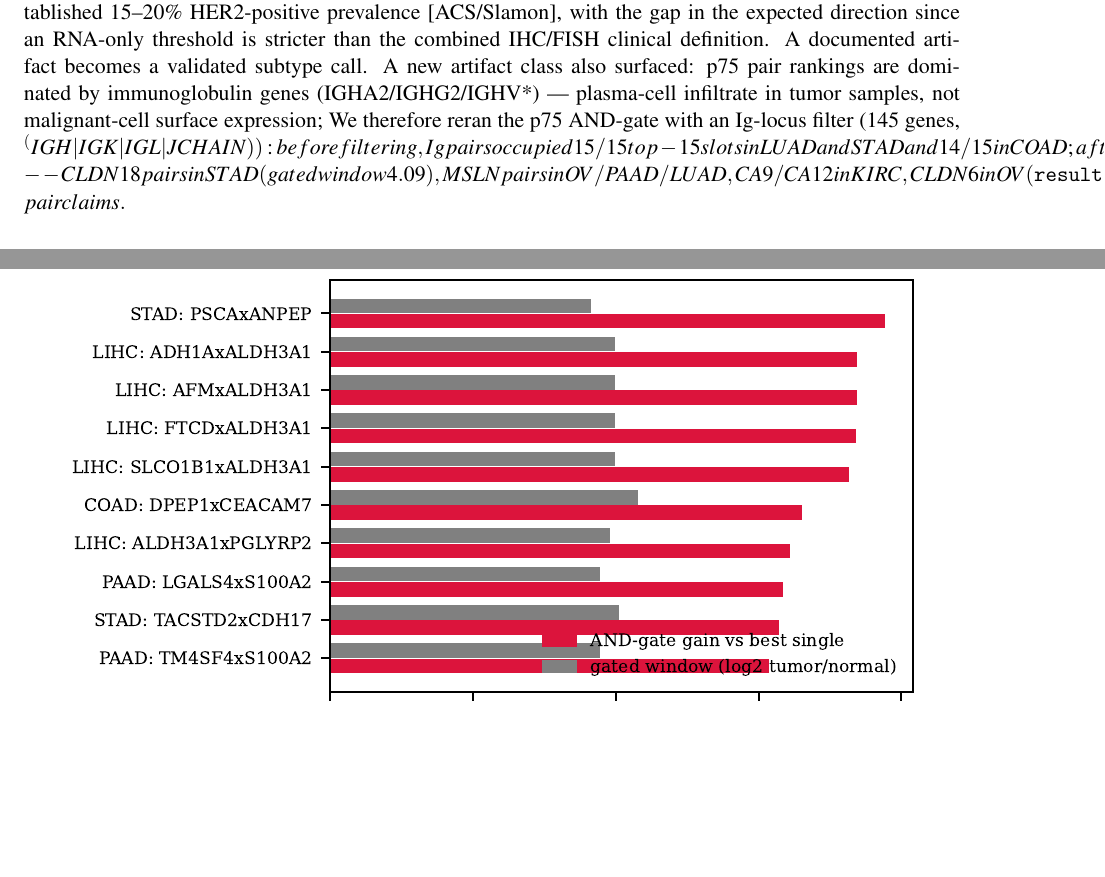
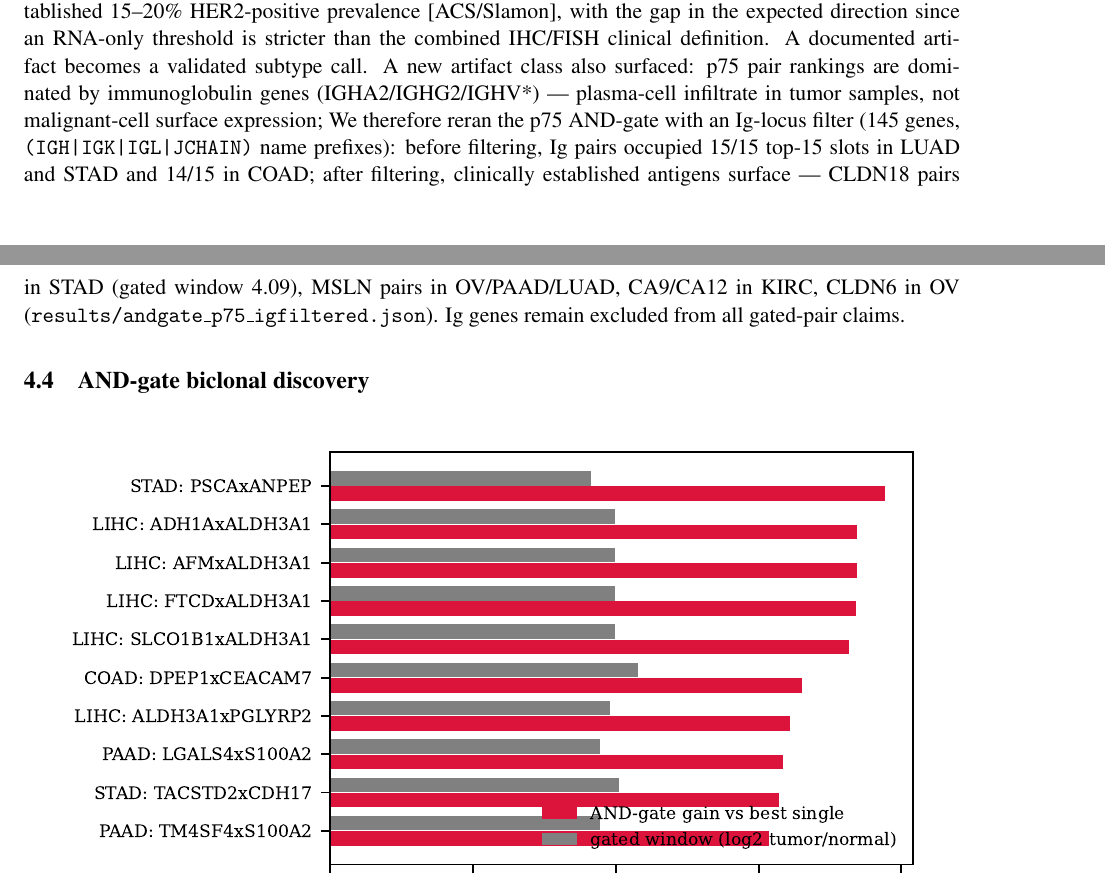
Before and after one commit to uditakankananonononono/mega27-17-drug-synergy-biclonal-cart, a LaTeX paper (paper/main.tex): two parts of pages 4 and 5 of 8, joined at a grey line, cut so that both start at the same text, the shorter picture padded with empty space. The pictures show the PDF file paper/main.pdf that the author committed with the source.

Commit message:
fix LaTeX math-mode error in Ig-filter sentence (8pp, 0 errors)

```diff
--- a/paper/main.tex
+++ b/paper/main.tex
@@ -41,7 +41,7 @@ Mean expression dilutes subtype-restricted targets, so we recomputed windows fro
 \begin{equation}
 \mathrm{FANM}(g,K)=\frac{1}{n_K}\sum_{i=1}^{n_K}\mathbf 1\big[\mathrm{FPKM}_{g,i}>\max_t \mathrm{nTPM}_{g,t}\big],
 \end{equation}
-which recovers ERBB2 in BRCA at $11.0\%$ ($8.4\%$ above $2\times$) --- of the same order as the clinically established $15$--$20\%$ HER2-positive prevalence \cite{her2}, with the gap in the expected direction since an RNA-only threshold is stricter than the combined IHC/FISH clinical definition. A documented artifact becomes a validated subtype call. A new artifact class also surfaced: p75 pair rankings are dominated by immunoglobulin genes (IGHA2/IGHG2/IGHV*) --- plasma-cell infiltrate in tumor samples, not malignant-cell surface expression; We therefore reran the p75 AND-gate with an Ig-locus filter (145 genes, \texttt{^(IGH|IGK|IGL|JCHAIN)}): before filtering, Ig pairs occupied 15/15 top-15 slots in LUAD and STAD and 14/15 in COAD; after filtering, clinically established antigens surface --- CLDN18 pairs in STAD (gated window 4.09), MSLN pairs in OV/PAAD/LUAD, CA9/CA12 in KIRC, CLDN6 in OV (\texttt{results/andgate\_p75\_igfiltered.json}). Ig genes remain excluded from all gated-pair claims.
+which recovers ERBB2 in BRCA at $11.0\%$ ($8.4\%$ above $2\times$) --- of the same order as the clinically established $15$--$20\%$ HER2-positive prevalence \cite{her2}, with the gap in the expected direction since an RNA-only threshold is stricter than the combined IHC/FISH clinical definition. A documented artifact becomes a validated subtype call. A new artifact class also surfaced: p75 pair rankings are dominated by immunoglobulin genes (IGHA2/IGHG2/IGHV*) --- plasma-cell infiltrate in tumor samples, not malignant-cell surface expression; We therefore reran the p75 AND-gate with an Ig-locus filter (145 genes, \texttt{(IGH|IGK|IGL|JCHAIN)} name prefixes): before filtering, Ig pairs occupied 15/15 top-15 slots in LUAD and STAD and 14/15 in COAD; after filtering, clinically established antigens surface --- CLDN18 pairs in STAD (gated window 4.09), MSLN pairs in OV/PAAD/LUAD, CA9/CA12 in KIRC, CLDN6 in OV (\texttt{results/andgate\_p75\_igfiltered.json}). Ig genes remain excluded from all gated-pair claims.
 \subsection{AND-gate biclonal discovery}
 \begin{figure}[h]\centering\includegraphics[width=0.95\linewidth]{figs/fig_andgate.pdf}
 \caption{Top AND-gated pairs by gain over the best single antigen.}\end{figure}
```
Also changed, not shown: paper/main.pdf, 1 other file.
